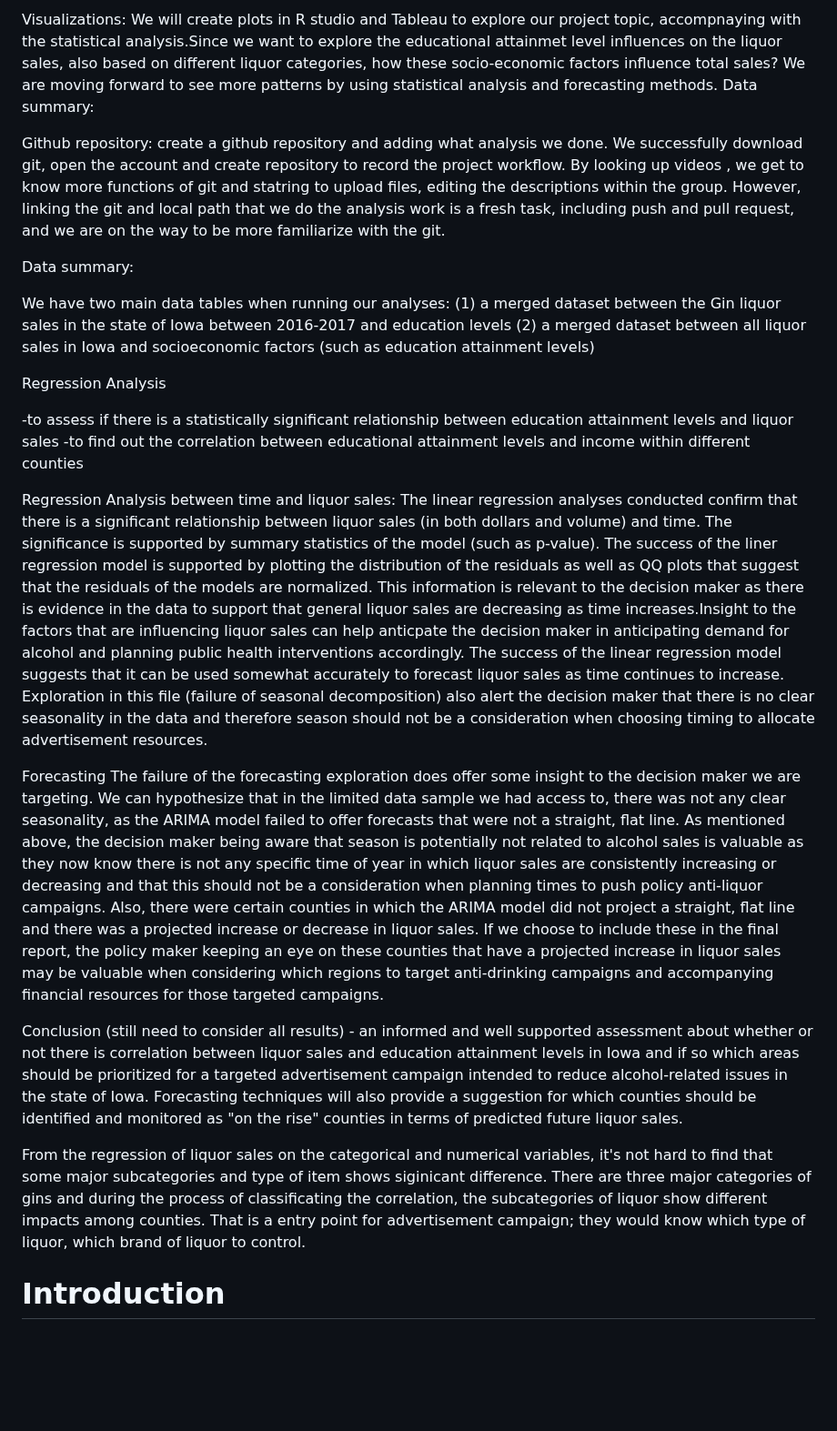
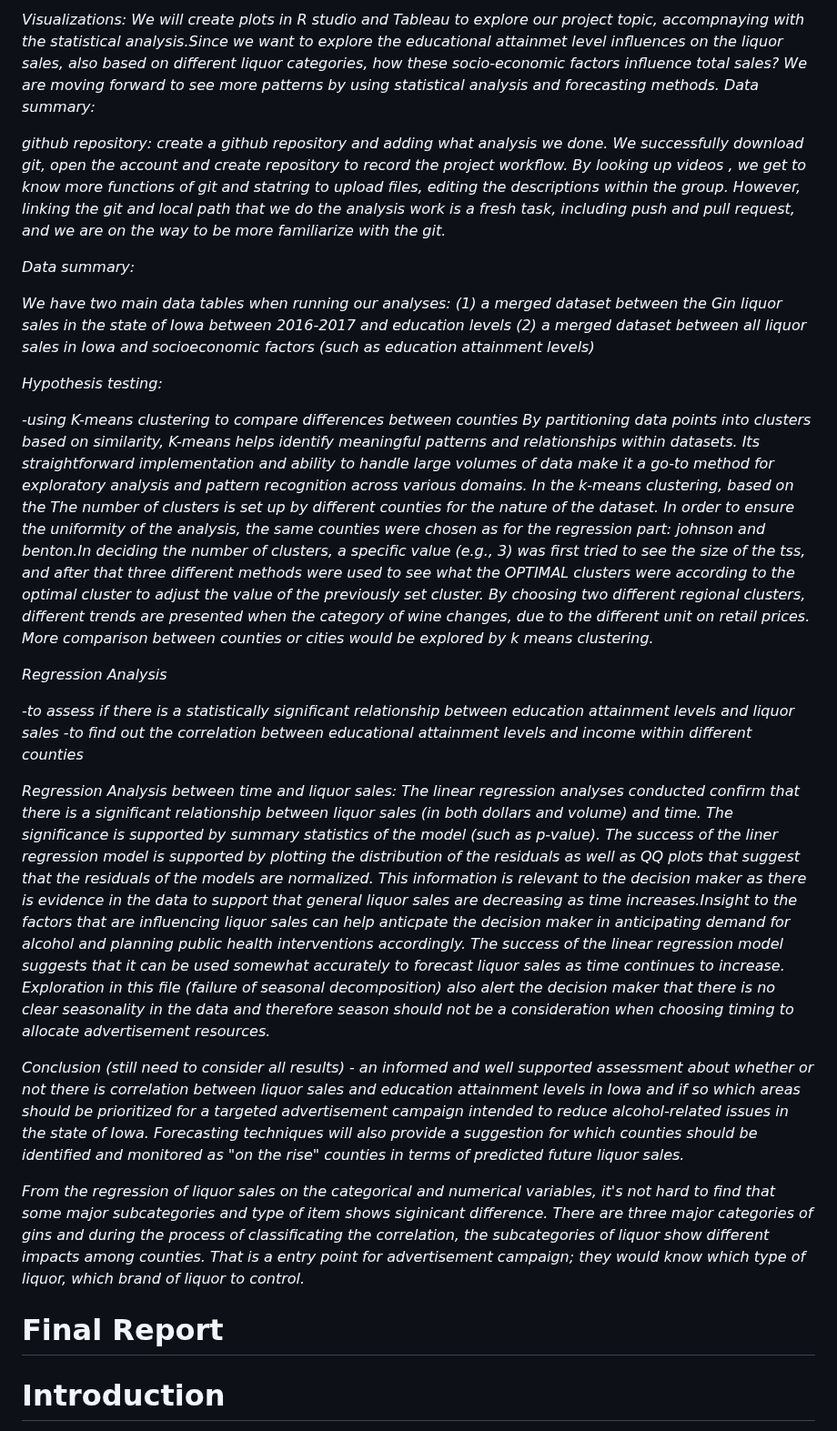
Before and after one commit to yeshimonipede/Iowa_LiquorSales_Education, a Markdown page: README.md, the part around one of its changes. Shown at 91% size. Rendered like a GitHub page; blank space fills up the shorter version.

```diff
--- a/README.md
+++ b/README.md
@@ -24,24 +24,27 @@ We will use a variety of methods to investigate the relationship, if any, betwee
 
-Visualizations: We will create plots in R studio and Tableau to explore our project topic, accompnaying with the statistical analysis.Since we want to explore the educational attainmet level influences on the liquor sales, also based on different liquor categories, how these socio-economic factors influence total sales? We are moving forward to see more patterns by using statistical analysis and forecasting methods. Data summary:
+*Visualizations: We will create plots in R studio and Tableau to explore our project topic, accompnaying with the statistical analysis.Since we want to explore the educational attainmet level influences on the liquor sales, also based on different liquor categories, how these socio-economic factors influence total sales? We are moving forward to see more patterns by using statistical analysis and forecasting methods. Data summary:*
 
-Github repository: create a github repository and adding what analysis we done. We successfully download git, open the account and create repository to record the project workflow. By looking up videos , we get to know more functions of git and statring to upload files, editing the descriptions within the group. However, linking the git and local path that we do the analysis work is a fresh task, including push and pull request, and we are on the way to be more familiarize with the git.
+*github repository: create a github repository and adding what analysis we done. We successfully download git, open the account and create repository to record the project workflow. By looking up videos , we get to know more functions of git and statring to upload files, editing the descriptions within the group. However, linking the git and local path that we do the analysis work is a fresh task, including push and pull request, and we are on the way to be more familiarize with the git.*
 
-Data summary:
+*Data summary:*
 
-We have two main data tables when running our analyses: (1) a merged dataset between the Gin liquor sales in the state of Iowa between 2016-2017 and education levels (2) a merged dataset between all liquor sales in Iowa and socioeconomic factors (such as education attainment levels)
+*We have two main data tables when running our analyses: (1) a merged dataset between the Gin liquor sales in the state of Iowa between 2016-2017 and education levels (2) a merged dataset between all liquor sales in Iowa and socioeconomic factors (such as education attainment levels)*
 
+*Hypothesis testing:*
 
-Regression Analysis
+*-using K-means clustering to compare differences between counties By partitioning data points into clusters based on similarity, K-means helps identify meaningful patterns and relationships within datasets. Its straightforward implementation and ability to handle large volumes of data make it a go-to method for exploratory analysis and pattern recognition across various domains. In the k-means clustering, based on the The number of clusters is set up by different counties for the nature of the dataset. In order to ensure the uniformity of the analysis, the same counties were chosen as for the regression part: johnson and benton.In deciding the number of clusters, a specific value (e.g., 3) was first tried to see the size of the tss, and after that three different methods were used to see what the OPTIMAL clusters were according to the optimal cluster to adjust the value of the previously set cluster. By choosing two different regional clusters, different trends are presented when the category of wine changes, due to the different unit on retail prices. More comparison between counties or cities would be explored by k means clustering.*
 
--to assess if there is a statistically significant relationship between education attainment levels and liquor sales -to find out the correlation between educational attainment levels and income within different counties
+*Regression Analysis*
 
-Regression Analysis between time and liquor sales: The linear regression analyses conducted confirm that there is a significant relationship between liquor sales (in both dollars and volume) and time. The significance is supported by summary statistics of the model (such as p-value). The success of the liner regression model is supported by plotting the distribution of the residuals as well as QQ plots that suggest that the residuals of the models are normalized. This information is relevant to the decision maker as there is evidence in the data to support that general liquor sales are decreasing as time increases.Insight to the factors that are influencing liquor sales can help anticpate the decision maker in anticipating demand for alcohol and planning public health interventions accordingly. The success of the linear regression model suggests that it can be used somewhat accurately to forecast liquor sales as time continues to increase. Exploration in this file (failure of seasonal decomposition) also alert the decision maker that there is no clear seasonality in the data and therefore season should not be a consideration when choosing timing to allocate advertisement resources.
+*-to assess if there is a statistically significant relationship between education attainment levels and liquor sales -to find out the correlation between educational attainment levels and income within different counties*
 
-Forecasting The failure of the forecasting exploration does offer some insight to the decision maker we are targeting. We can hypothesize that in the limited data sample we had access to, there was not any clear seasonality, as the ARIMA model failed to offer forecasts that were not a straight, flat line. As mentioned above, the decision maker being aware that season is potentially not related to alcohol sales is valuable as they now know there is not any specific time of year in which liquor sales are consistently increasing or decreasing and that this should not be a consideration when planning times to push policy anti-liquor campaigns. Also, there were certain counties in which the ARIMA model did not project a straight, flat line and there was a projected increase or decrease in liquor sales. If we choose to include these in the final report, the policy maker keeping an eye on these counties that have a projected increase in liquor sales may be valuable when considering which regions to target anti-drinking campaigns and accompanying financial resources for those targeted campaigns.
+*Regression Analysis between time and liquor sales: The linear regression analyses conducted confirm that there is a significant relationship between liquor sales (in both dollars and volume) and time. The significance is supported by summary statistics of the model (such as p-value). The success of the liner regression model is supported by plotting the distribution of the residuals as well as QQ plots that suggest that the residuals of the models are normalized. This information is relevant to the decision maker as there is evidence in the data to support that general liquor sales are decreasing as time increases.Insight to the factors that are influencing liquor sales can help anticpate the decision maker in anticipating demand for alcohol and planning public health interventions accordingly. The success of the linear regression model suggests that it can be used somewhat accurately to forecast liquor sales as time continues to increase. Exploration in this file (failure of seasonal decomposition) also alert the decision maker that there is no clear seasonality in the data and therefore season should not be a consideration when choosing timing to allocate advertisement resources.*
 
-Conclusion (still need to consider all results) - an informed and well supported assessment about whether or not there is correlation between liquor sales and education attainment levels in Iowa and if so which areas should be prioritized for a targeted advertisement campaign intended to reduce alcohol-related issues in the state of Iowa. Forecasting techniques will also provide a suggestion for which counties should be identified and monitored as "on the rise" counties in terms of predicted future liquor sales.
+*Conclusion (still need to consider all results) - an informed and well supported assessment about whether or not there is correlation between liquor sales and education attainment levels in Iowa and if so which areas should be prioritized for a targeted advertisement campaign intended to reduce alcohol-related issues in the state of Iowa. Forecasting techniques will also provide a suggestion for which counties should be identified and monitored as "on the rise" counties in terms of predicted future liquor sales.*
 
-From the regression of liquor sales on the categorical and numerical variables, it's not hard to find that some major subcategories and type of item shows siginicant difference. There are three major categories of gins and during the process of classificating the correlation, the subcategories of liquor show different impacts among counties. That is a entry point for advertisement campaign; they would know which type of liquor, which brand of liquor to control.
+*From the regression of liquor sales on the categorical and numerical variables, it's not hard to find that some major subcategories and type of item shows siginicant difference. There are three major categories of gins and during the process of classificating the correlation, the subcategories of liquor show different impacts among counties. That is a entry point for advertisement campaign; they would know which type of liquor, which brand of liquor to control.*
+
+# Final Report
 
 # Introduction
 
```
Also changed, not shown: other parts of README.md (+42 -19 lines).
